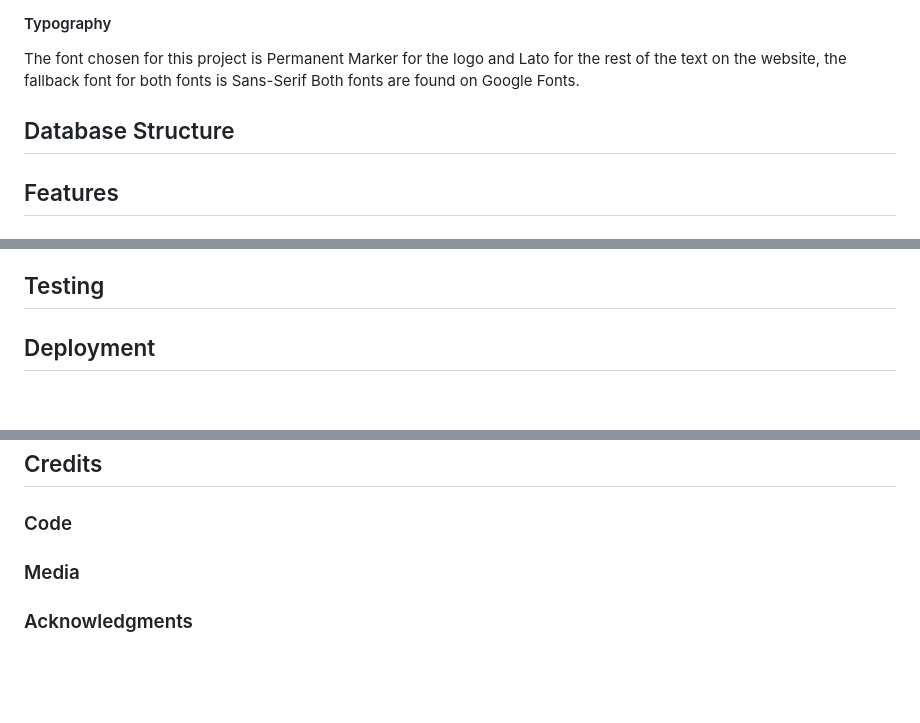
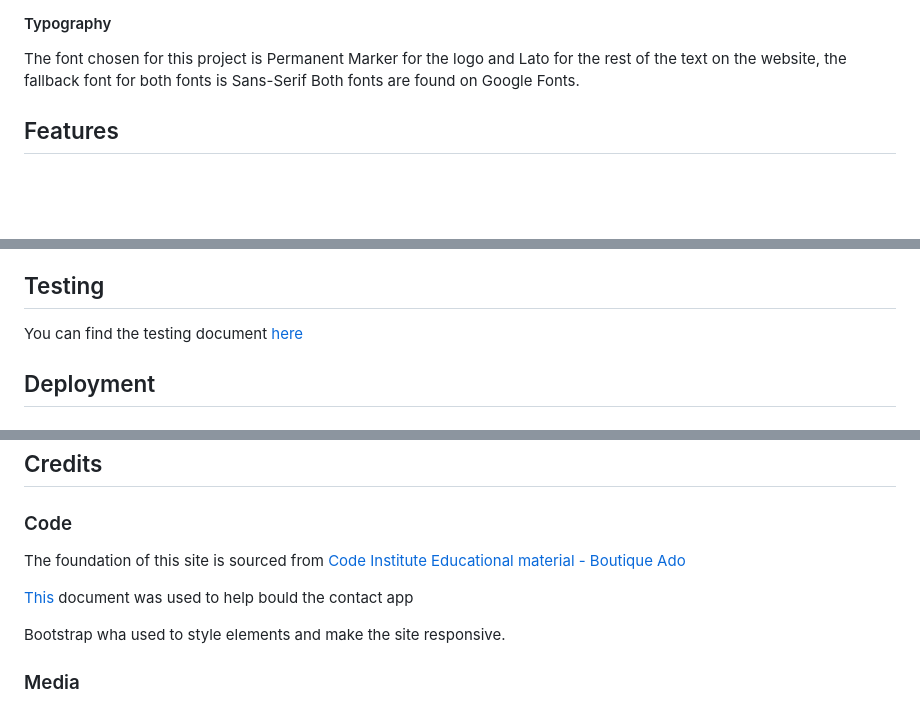
Before and after one commit to Code-Institute-Submissions/MariaLundgren-Pre-Owned_SepResub, a Markdown page: README.md, 3 parts joined by grey strips. GitHub-like rendering; blank space fills up the shorter version.

```diff
--- a/README.md
+++ b/README.md
@@ -50,8 +50,6 @@ For this project a simple color palette is chosen with black, white, dark grey a
 #### Typography
 
 The font chosen for this project is Permanent Marker for the logo and Lato for the rest of the text on the website, the fallback font for both fonts is Sans-Serif Both fonts are found on Google Fonts.
-
-## Database Structure
 
 ## Features
 
@@ -131,6 +129,8 @@ The font chosen for this project is Permanent Marker for the logo and Lato for t
 
 
 ## Testing
+
+You can find the testing document [here](TESTING.md)
 
 ## Deployment
 
@@ -220,7 +220,10 @@ You can find this in the Config Vars in the settings tab.
 ## Credits
 
 ### Code
+The foundation of this site is sourced from [Code Institute Educational material - Boutique Ado](https://github.com/Code-Institute-Solutions/boutique_ado_v1)
+
+[This](https://www.twilio.com/blog/build-contact-form-python-django-twilio-sendgrid) document was used to help bould the contact app
+
+Bootstrap wha used to style elements and make the site responsive.
 
 ### Media
-
-### Acknowledgments
```
Also changed, not shown: TESTING.md (+32 -3 lines), media/html-validator.jpg (added).
